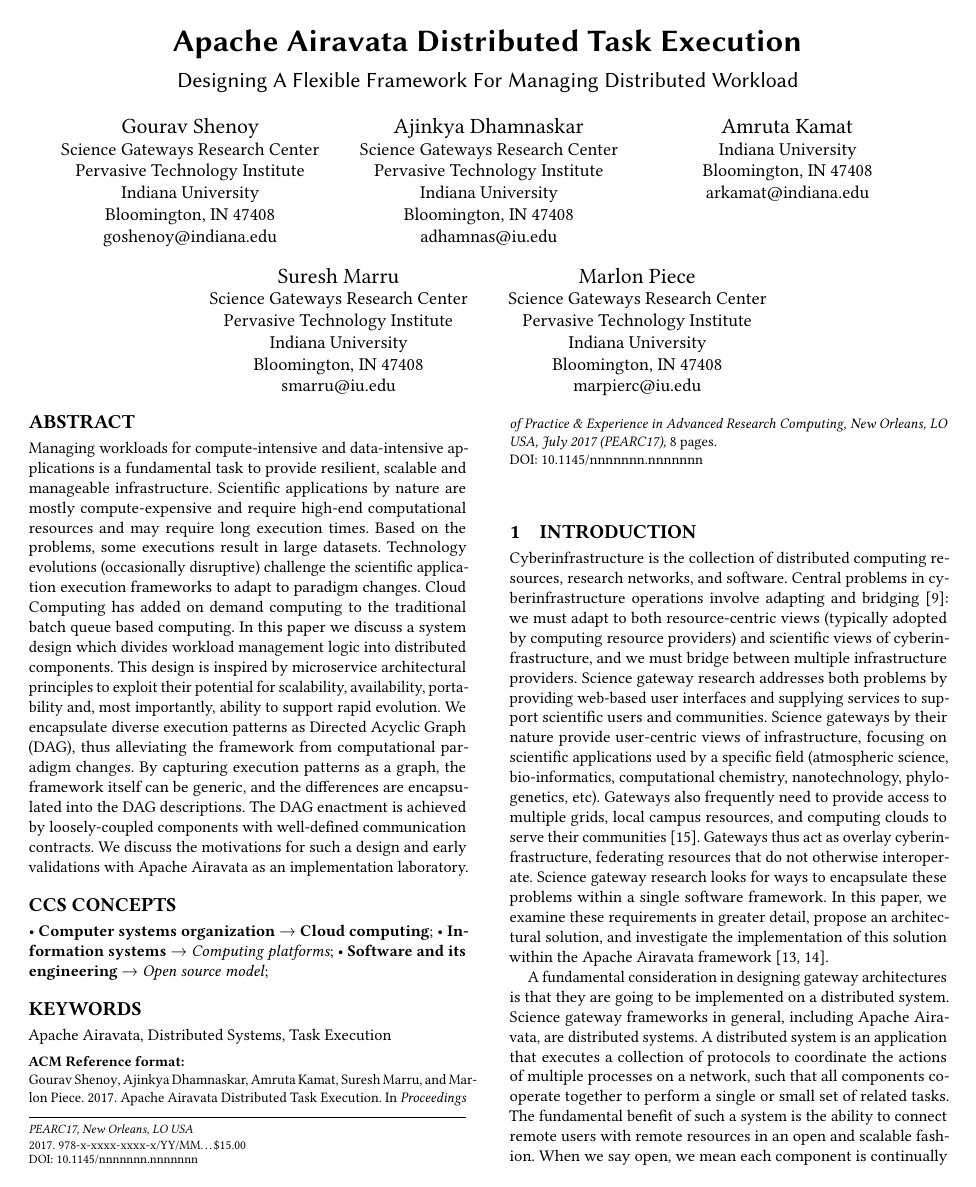
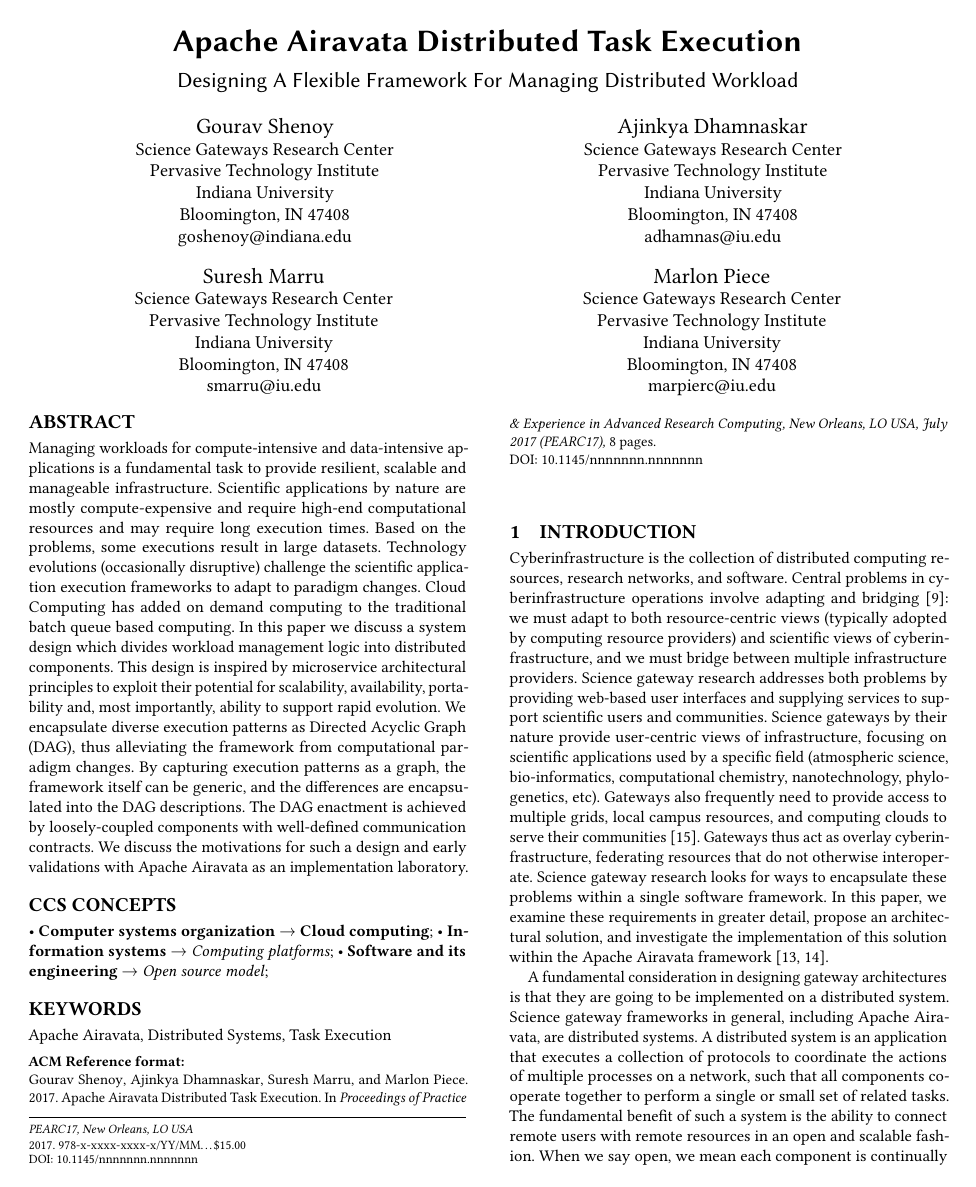
Before and after one commit to SciGaP/paper-pearc17-distributed-task-execution, a LaTeX paper (distributed-task-execution.tex): page 1 of 8. Compiled offline with pdfLaTeX.

Commit message:
Removing Amruta's name

```diff
--- a/distributed-task-execution.tex
+++ b/distributed-task-execution.tex
@@ -43,14 +43,6 @@
   \state{IN}
    \postcode{47408}}
 \email{adhamnas@iu.edu}
-
-\author{Amruta Kamat}
-\affiliation{
- \institution{Indiana University}
-  \city{Bloomington}
-  \state{IN}
-   \postcode{47408}}
-\email{arkamat@indiana.edu}
 
 \author{Suresh Marru}
 \affiliation{
```
Also changed, not shown: distributed-task-execution.pdf.
